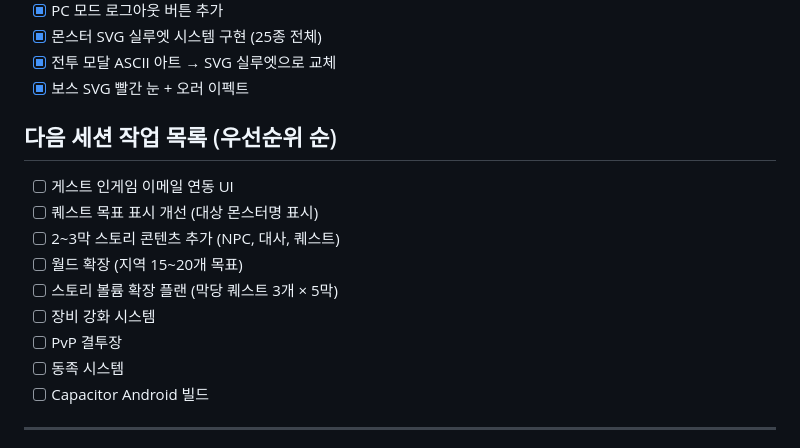
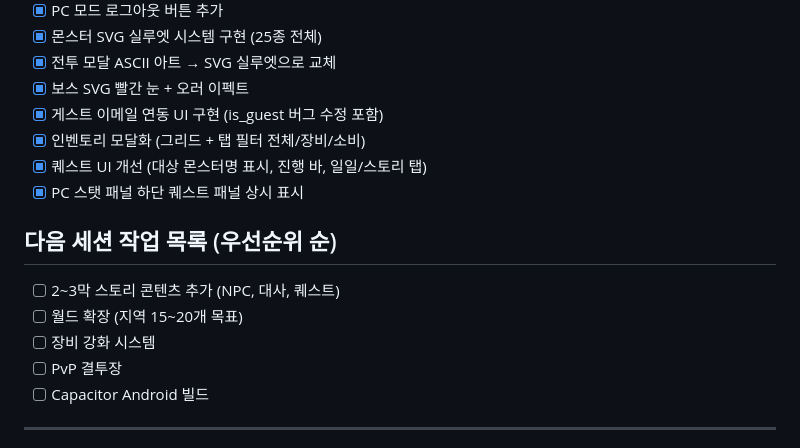
Before and after one commit to roid-eng/text-mmorpg, a Markdown page: GDD.md, the part around one of its changes. GitHub-like rendering.

Commit message:
docs: 16차 세션 완료 - 게스트 연동 UI, 인벤토리/퀘스트 개선

```diff
--- a/GDD.md
+++ b/GDD.md
@@ -396,16 +396,16 @@ Act 4 — Reckoning
 - [x] 몬스터 SVG 실루엣 시스템 구현 (25종 전체)
 - [x] 전투 모달 ASCII 아트 → SVG 실루엣으로 교체
 - [x] 보스 SVG 빨간 눈 + 오러 이펙트
+- [x] 게스트 이메일 연동 UI 구현 (is_guest 버그 수정 포함)
+- [x] 인벤토리 모달화 (그리드 + 탭 필터 전체/장비/소비)
+- [x] 퀘스트 UI 개선 (대상 몬스터명 표시, 진행 바, 일일/스토리 탭)
+- [x] PC 스탯 패널 하단 퀘스트 패널 상시 표시
 
 ## 다음 세션 작업 목록 (우선순위 순)
-- [ ] 게스트 인게임 이메일 연동 UI
-- [ ] 퀘스트 목표 표시 개선 (대상 몬스터명 표시)
 - [ ] 2~3막 스토리 콘텐츠 추가 (NPC, 대사, 퀘스트)
 - [ ] 월드 확장 (지역 15~20개 목표)
-- [ ] 스토리 볼륨 확장 플랜 (막당 퀘스트 3개 × 5막)
 - [ ] 장비 강화 시스템
 - [ ] PvP 결투장
-- [ ] 동족 시스템
 - [ ] Capacitor Android 빌드
 
 ---
```
Also changed, not shown: other parts of GDD.md (+1 -1 lines).
